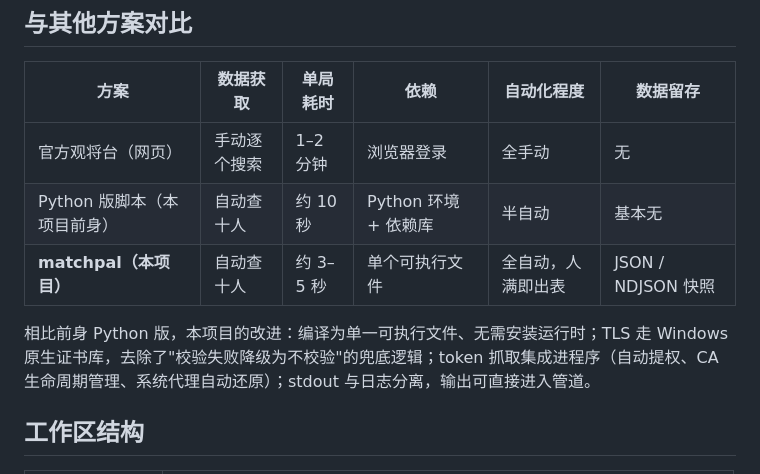
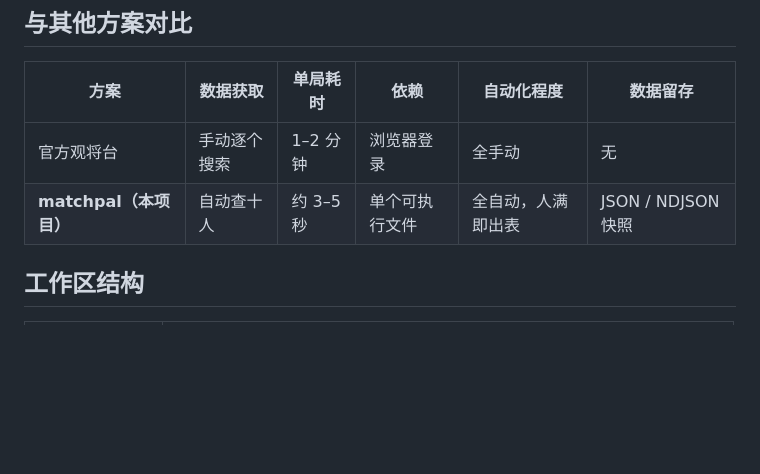
Before and after one commit to AuroBreeze/matchpal, a Markdown page: README.md, the part around the change. Rendered like a GitHub page; blank space fills up the shorter version.

Commit message:
docs: drop the Python predecessor from the README comparison

```diff
--- a/README.md
+++ b/README.md
@@ -17,11 +17,8 @@
 
 | 方案 | 数据获取 | 单局耗时 | 依赖 | 自动化程度 | 数据留存 |
 | --- | --- | --- | --- | --- | --- |
-| 官方观将台（网页） | 手动逐个搜索 | 1–2 分钟 | 浏览器登录 | 全手动 | 无 |
-| Python 版脚本（本项目前身） | 自动查十人 | 约 10 秒 | Python 环境 + 依赖库 | 半自动 | 基本无 |
+| 官方观将台 | 手动逐个搜索 | 1–2 分钟 | 浏览器登录 | 全手动 | 无 |
 | **matchpal（本项目）** | 自动查十人 | 约 3–5 秒 | 单个可执行文件 | 全自动，人满即出表 | JSON / NDJSON 快照 |
-
-相比前身 Python 版，本项目的改进：编译为单一可执行文件、无需安装运行时；TLS 走 Windows 原生证书库，去除了"校验失败降级为不校验"的兜底逻辑；token 抓取集成进程序（自动提权、CA 生命周期管理、系统代理自动还原）；stdout 与日志分离，输出可直接进入管道。
 
 ## 工作区结构
 
```
